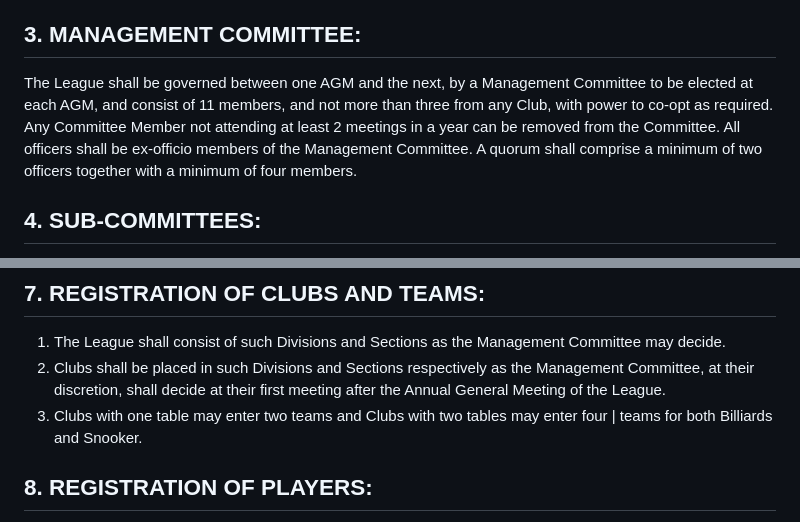
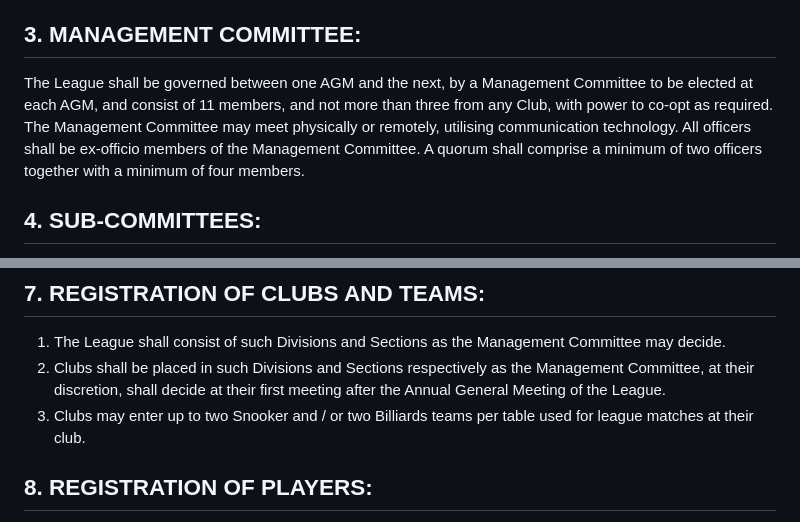
Before and after one commit to sheepworrier/bhdbsl, a Markdown page: rules.md, 2 parts joined by grey strips. GitHub-like rendering.

```diff
--- a/rules.md
+++ b/rules.md
@@ -21,7 +21,7 @@ All Clubs within a radius of seven miles of the Clock Tower, Brighton, having fu
 
 ## 3. MANAGEMENT COMMITTEE:
 
-The League shall be governed between one AGM and the next, by a Management Committee to be elected at each AGM, and consist of 11 members, and not more than three from any Club, with power to co-opt as required. Any Committee Member not attending at least 2 meetings in a year can be removed from the Committee. All officers shall be ex-officio members of the Management Committee. A quorum shall comprise a minimum of two officers together with a minimum of four members.
+The League shall be governed between one AGM and the next, by a Management Committee to be elected at each AGM, and consist of 11 members, and not more than three from any Club, with power to co-opt as required. The Management Committee may meet physically or remotely, utilising communication technology. All officers shall be ex-officio members of the Management Committee. A quorum shall comprise a minimum of two officers together with a minimum of four members.
 
 ## 4. SUB-COMMITTEES:
 
@@ -46,7 +46,7 @@ Honorary Treasurer and Honorary Auditor shall be elected at each Annual General
 
 1. The League shall consist of such Divisions and Sections as the Management Committee may decide.
 1. Clubs shall be placed in such Divisions and Sections respectively as the Management Committee, at their discretion, shall decide at their first meeting after the Annual General Meeting of the League.
-1. Clubs with one table may enter two teams and Clubs with two tables may enter four | teams for both Billiards and Snooker.
+1. Clubs may enter up to two Snooker and / or two Billiards teams per table used for league matches at their club.
 
 ## 8. REGISTRATION OF PLAYERS:
 
```
Also changed, not shown: other parts of rules.md (+13 -12 lines).
